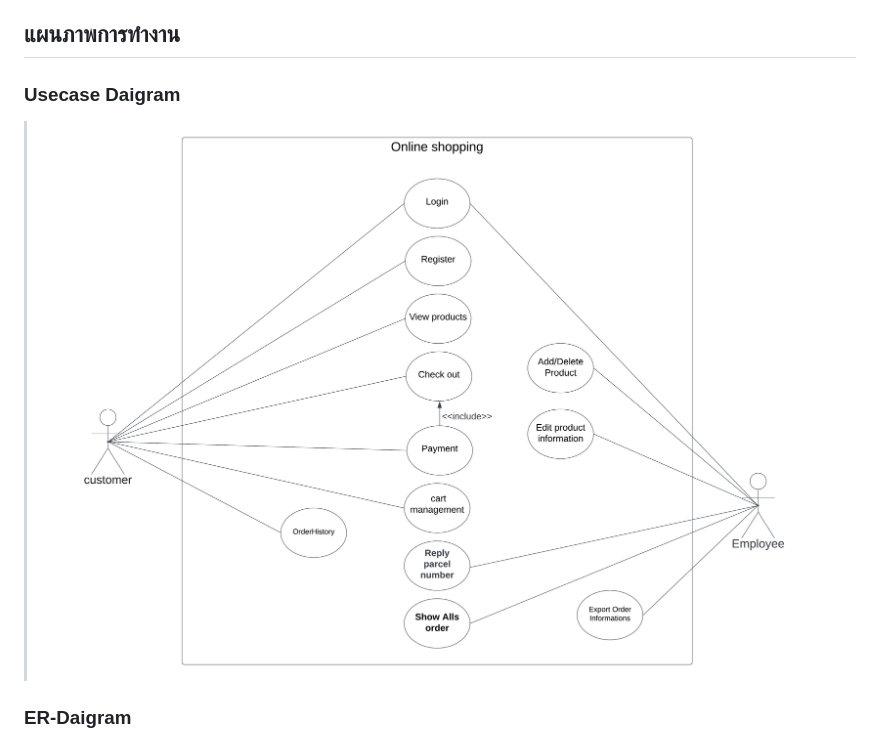
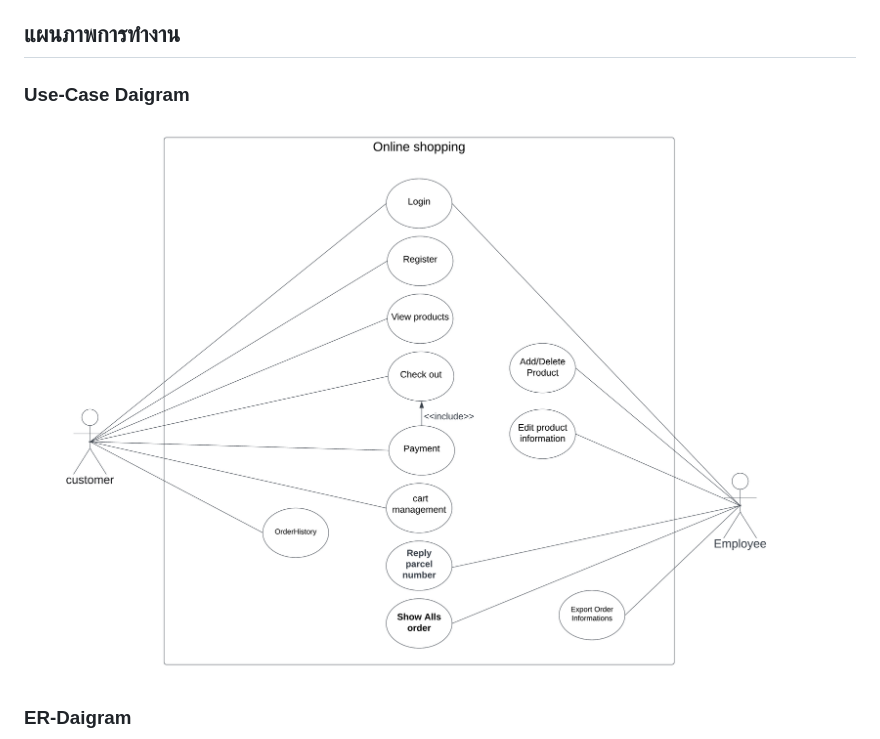
Before and after one commit to Wichai-Kommongkhun/Achi-WebAppProject, a Markdown page: README.md, the part around one of its changes. GitHub-like rendering.

```diff
--- a/README.md
+++ b/README.md
@@ -19,6 +19,6 @@
 * ไม่มีระบบจัดการคำสั่งซื้อ และบันทึกข้อมูล
 
 ## แผนภาพการทำงาน
-### Usecase Daigram
-> ![Usecase Diagram](ReadmeFile/Project-UCD.png)
+### Use-Case Daigram
+ ![Usecase Diagram](ReadmeFile/Project-UCD.png)
 ### ER-Daigram
```
Also changed, not shown: other parts of README.md (+1 -1 lines).
